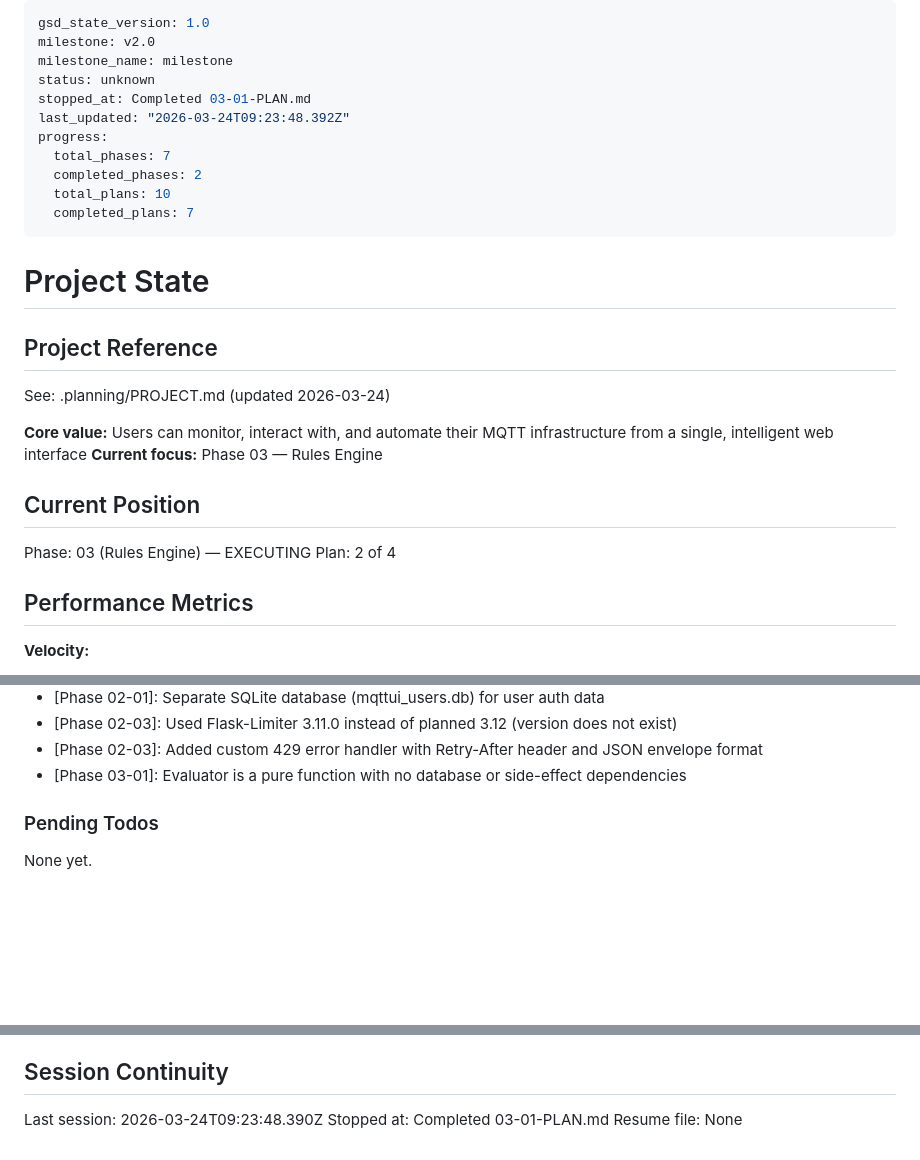
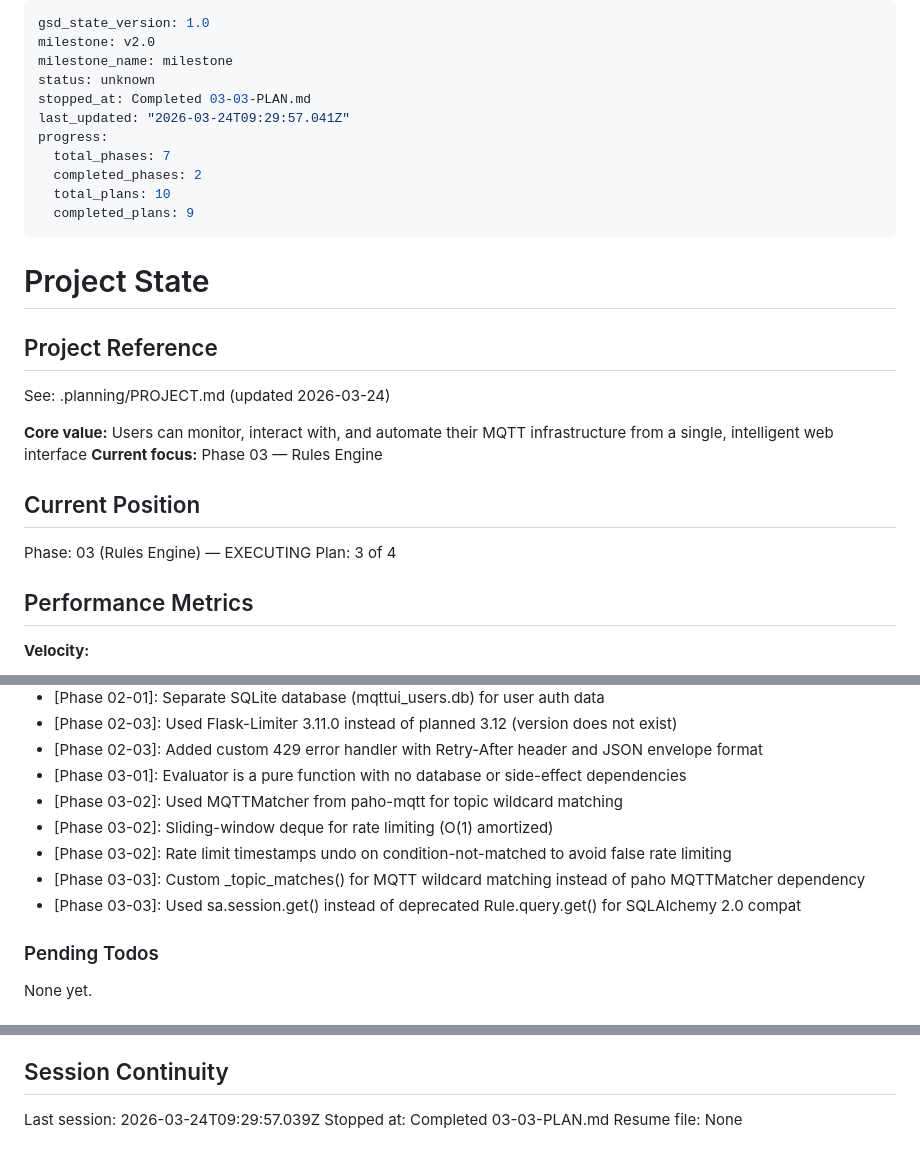
Before and after one commit to terdia/mqttui, a Markdown page: .planning/STATE.md, 3 parts joined by grey strips. GitHub-like rendering; blank space fills up the shorter version.

```diff
--- a/.planning/STATE.md
+++ b/.planning/STATE.md
@@ -3,13 +3,13 @@ gsd_state_version: 1.0
 milestone: v2.0
 milestone_name: milestone
 status: unknown
-stopped_at: Completed 03-01-PLAN.md
-last_updated: "2026-03-24T09:23:48.392Z"
+stopped_at: Completed 03-03-PLAN.md
+last_updated: "2026-03-24T09:29:57.041Z"
 progress:
   total_phases: 7
   completed_phases: 2
   total_plans: 10
-  completed_plans: 7
+  completed_plans: 9
 ---
 
 # Project State
@@ -24,7 +24,7 @@ See: .planning/PROJECT.md (updated 2026-03-24)
 ## Current Position
 
 Phase: 03 (Rules Engine) — EXECUTING
-Plan: 2 of 4
+Plan: 3 of 4
 
 ## Performance Metrics
 
@@ -80,6 +82,11 @@ Recent decisions affecting current work:
 - [Phase 02-03]: Used Flask-Limiter 3.11.0 instead of planned 3.12 (version does not exist)
 - [Phase 02-03]: Added custom 429 error handler with Retry-After header and JSON envelope format
 - [Phase 03-01]: Evaluator is a pure function with no database or side-effect dependencies
+- [Phase 03-02]: Used MQTTMatcher from paho-mqtt for topic wildcard matching
+- [Phase 03-02]: Sliding-window deque for rate limiting (O(1) amortized)
+- [Phase 03-02]: Rate limit timestamps undo on condition-not-matched to avoid false rate limiting
+- [Phase 03-03]: Custom _topic_matches() for MQTT wildcard matching instead of paho MQTTMatcher dependency
+- [Phase 03-03]: Used sa.session.get() instead of deprecated Rule.query.get() for SQLAlchemy 2.0 compat
 
 ### Pending Todos
 
@@ -94,6 +101,6 @@ None yet.
 
 ## Session Continuity
 
-Last session: 2026-03-24T09:23:48.390Z
-Stopped at: Completed 03-01-PLAN.md
+Last session: 2026-03-24T09:29:57.039Z
+Stopped at: Completed 03-03-PLAN.md
 Resume file: None
```
Also changed, not shown: other parts of .planning/STATE.md (+2 -0 lines), .planning/REQUIREMENTS.md (+8 -8 lines), 1 other file.
